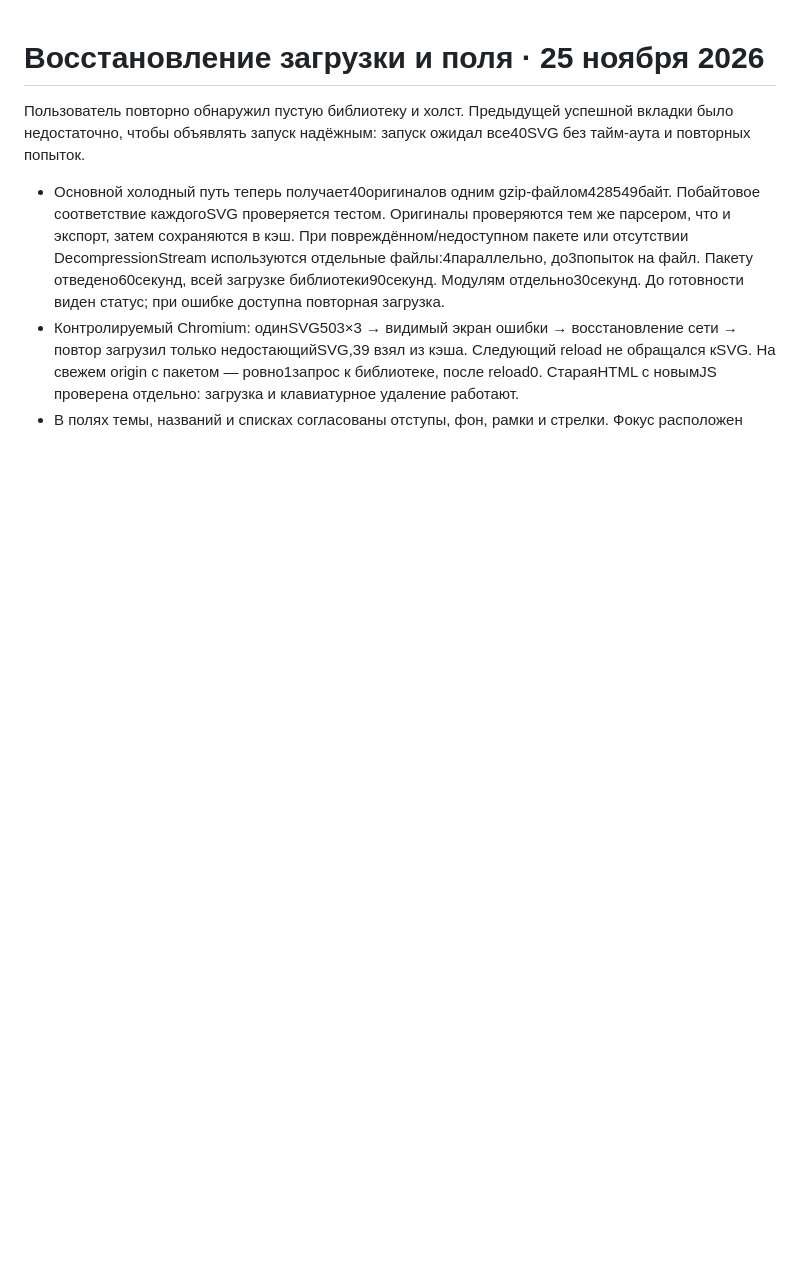
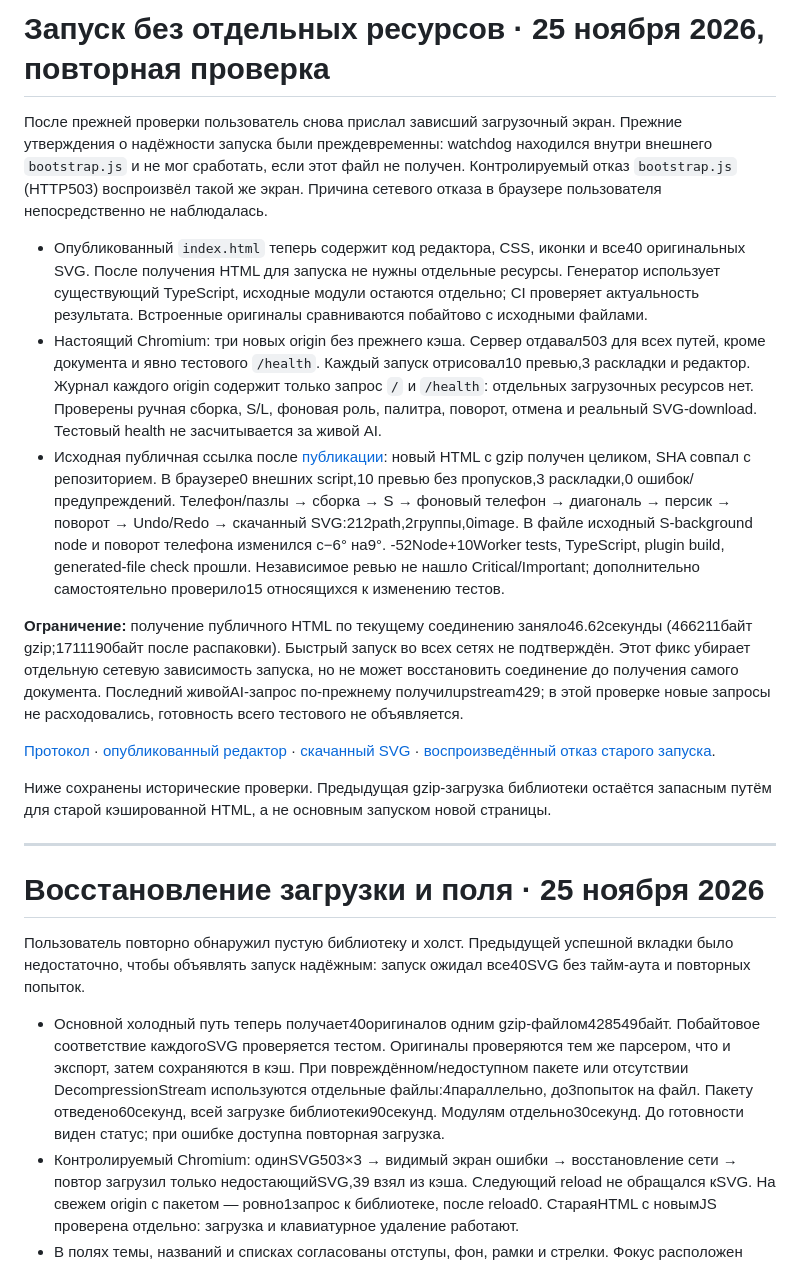
Before and after one commit to VadimMukabenov/studia-ochen-plugin, a Markdown page: docs/verification.md, the part around the change. Rendered like a GitHub page; blank space fills up the shorter version.

```diff
--- a/docs/verification.md
+++ b/docs/verification.md
@@ -1,3 +1,20 @@
+# Запуск без отдельных ресурсов · 25 ноября 2026, повторная проверка
+
+После прежней проверки пользователь снова прислал зависший загрузочный экран. Прежние утверждения о надёжности запуска были преждевременны: watchdog находился внутри внешнего `bootstrap.js` и не мог сработать, если этот файл не получен. Контролируемый отказ `bootstrap.js` (HTTP503) воспроизвёл такой же экран. Причина сетевого отказа в браузере пользователя непосредственно не наблюдалась.
+
+- Опубликованный `index.html` теперь содержит код редактора, CSS, иконки и все40 оригинальных SVG. После получения HTML для запуска не нужны отдельные ресурсы. Генератор использует существующий TypeScript, исходные модули остаются отдельно; CI проверяет актуальность результата. Встроенные оригиналы сравниваются побайтово с исходными файлами.
+- Настоящий Chromium: три новых origin без прежнего кэша. Сервер отдавал503 для всех путей, кроме документа и явно тестового `/health`. Каждый запуск отрисовал10 превью,3 раскладки и редактор. Журнал каждого origin содержит только запрос `/` и `/health`: отдельных загрузочных ресурсов нет. Проверены ручная сборка, S/L, фоновая роль, палитра, поворот, отмена и реальный SVG-download. Тестовый health не засчитывается за живой AI.
+- Исходная публичная ссылка после [публикации](https://github.com/VadimMukabenov/studia-ochen-plugin/actions/runs/45685601666): новый HTML с gzip получен целиком, SHA совпал с репозиторием. В браузере0 внешних script,10 превью без пропусков,3 раскладки,0 ошибок/предупреждений. Телефон/пазлы → сборка → S → фоновый телефон → диагональ → персик → поворот → Undo/Redo → скачанный SVG:212path,2группы,0image. В файле исходный S-background node и поворот телефона изменился с−6° на9°.
+-52Node+10Worker tests, TypeScript, plugin build, generated-file check прошли. Независимое ревью не нашло Critical/Important; дополнительно самостоятельно проверило15 относящихся к изменению тестов.
+
+**Ограничение:** получение публичного HTML по текущему соединению заняло46.62секунды (466211байт gzip;1711190байт после распаковки). Быстрый запуск во всех сетях не подтверждён. Этот фикс убирает отдельную сетевую зависимость запуска, но не может восстановить соединение до получения самого документа. Последний живойAI-запрос по-прежнему получилupstream429; в этой проверке новые запросы не расходовались, готовность всего тестового не объявляется.
+
+[Протокол](evidence/single-document-2026-11-25.json) · [опубликованный редактор](editor-single-document.png) · [скачанный SVG](../examples/6-startup-check.svg) · [воспроизведённый отказ старого запуска](startup-bootstrap-failure.png).
+
+Ниже сохранены исторические проверки. Предыдущая gzip-загрузка библиотеки остаётся запасным путём для старой кэшированной HTML, а не основным запуском новой страницы.
+
+---
+
 # Восстановление загрузки и поля · 25 ноября 2026
 
 Пользователь повторно обнаружил пустую библиотеку и холст. Предыдущей успешной вкладки было недостаточно, чтобы объявлять запуск надёжным: запуск ожидал все40SVG без тайм-аута и повторных попыток.
```
Also changed, not shown: README.md (+3 -3 lines), docs/acceptance.md (+1 -1 lines), docs/editor-single-document.png (added), docs/startup-bootstrap-failure.png (added), 2 other files.
